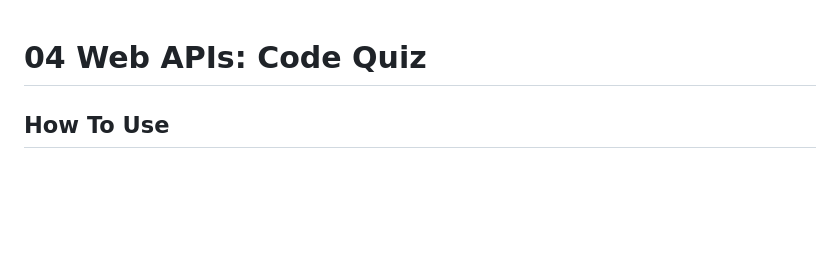
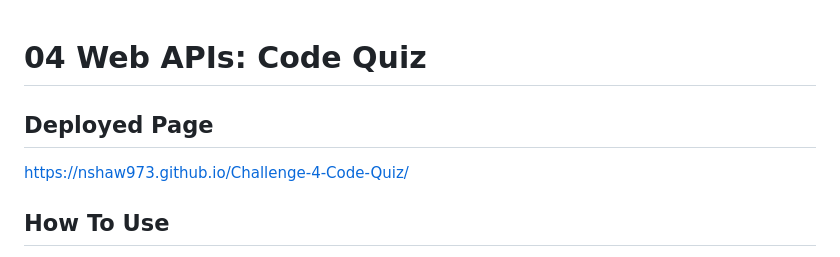
Before and after one commit to nshaw973/Challenge-4-Code-Quiz, a Markdown page: README.md, the part around the change. Rendered like a GitHub page; blank space fills up the shorter version.

Commit message:
Update README.md
Added the deployed page to the top of the readme

```diff
--- a/README.md
+++ b/README.md
@@ -1,4 +1,7 @@
 # 04 Web APIs: Code Quiz
+## Deployed Page
+
+https://nshaw973.github.io/Challenge-4-Code-Quiz/
 
 ## How To Use
 
```
